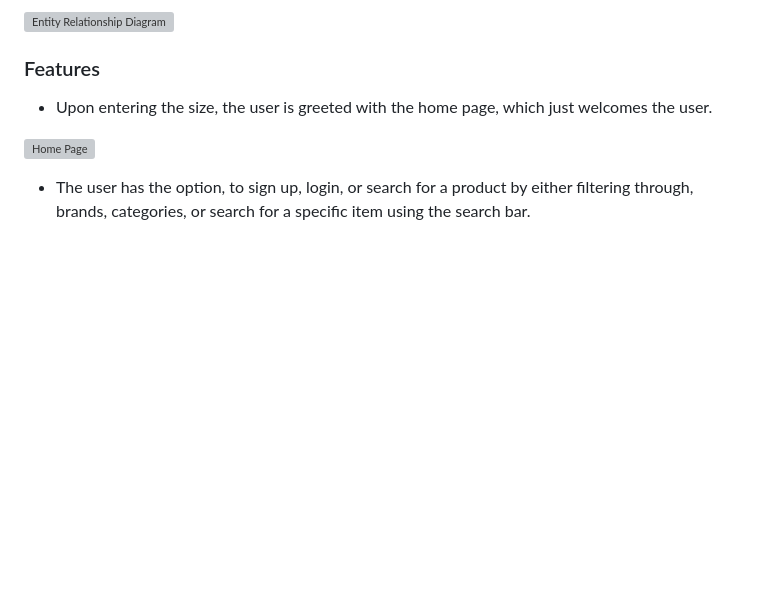
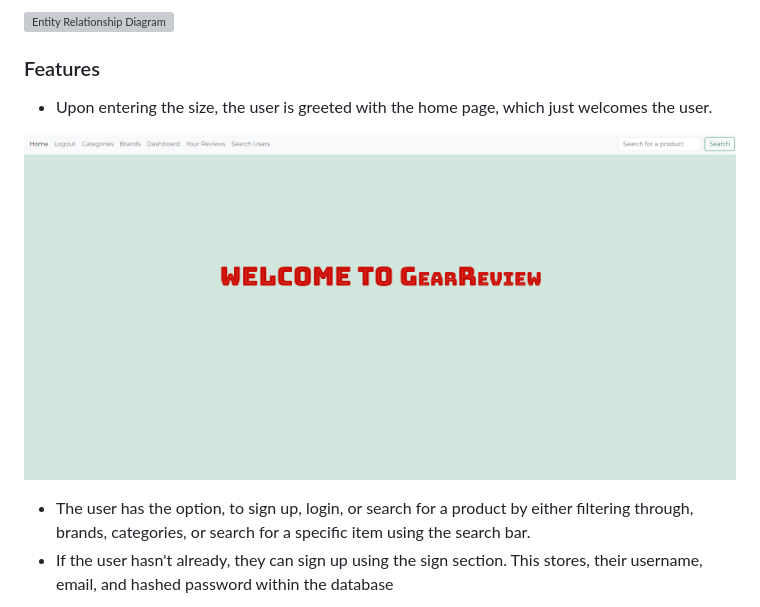
Before and after one commit to DanArthur99/Milestone-Project-3, a Markdown page: README.md, the part around the change printed below. Rendered like a GitHub page; blank space fills up the shorter version; grey boxes are pictures that could not be loaded.

```diff
--- a/README.md
+++ b/README.md
@@ -167,7 +167,8 @@ The programming languages used for this project were:
 
 * Upon entering the size, the user is greeted with the home page, which just welcomes the user.
 
-![Home Page](docs/)
+![Home Page](docs/readme-images/home-page.png)
 
 * The user has the option, to sign up, login, or search for a product by either filtering through, brands, categories, or search for a specific item using the search bar.
+* If the user hasn't already, they can sign up using the sign section. This stores, their username, email, and hashed password within the database
 
```
Also changed, not shown: other parts of README.md (+10 -0 lines), docs/readme-images/sign-up.png (added).
